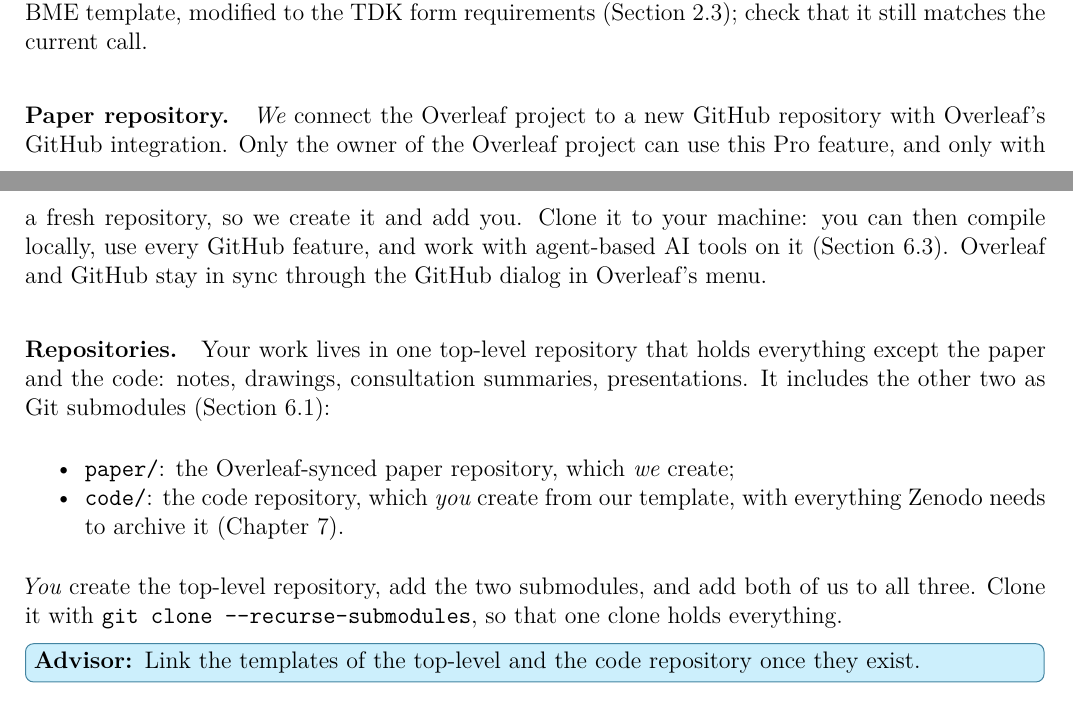
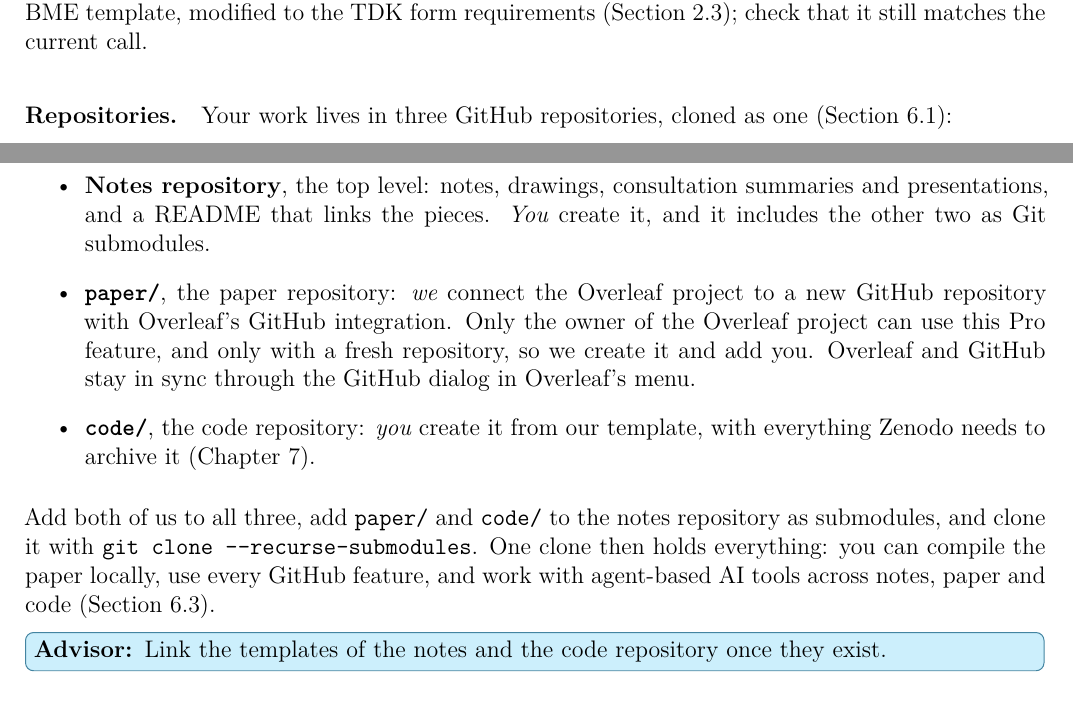
Before and after one commit to BlackLight54/tdk-paper-template, a LaTeX thesis (guide.tex, which reads guide/01-getting-started.tex): two parts of pages 7 and 8 of 57, joined at a grey line, cut so that both start at the same text. Compiled offline with XeLaTeX.

Commit message:
Build "Accounts and access" around the notes repository
The section described the paper repository on its own and the
three-repository layout in a separate paragraph after it. It now has
one "Repositories" block that starts from the notes repository at the
top level and lists paper/ (with the Overleaf GitHub integration
details) and code/ as its submodules, followed by cloning with
--recurse-submodules. The rest of the guide calls the top level "the
notes repository" too, so the term is the same everywhere.

Co-Authored-By: Claude Opus 5.5 <noreply@anthropic.com>

```diff
--- a/guide/01-getting-started.tex
+++ b/guide/01-getting-started.tex
@@ -19,15 +19,14 @@ Work through the steps below in order in your first week. Each says who does it.
 \section{Accounts and access}\label{app:start:access}
 \paragraph{Overleaf project.} \emph{We} create an Overleaf project for your semester's work from this template, so that you get the features of our Overleaf Pro subscription. Ask us for it. The template is the current BME template, modified to the TDK form requirements (\cref{app:tdk:form}); check that it still matches the current call.
 
-\paragraph{Paper repository.} \emph{We} connect the Overleaf project to a new GitHub repository with Overleaf's GitHub integration. Only the owner of the Overleaf project can use this Pro feature, and only with a fresh repository, so we create it and add you. Clone it to your machine: you can then compile locally, use every GitHub feature, and work with agent-based AI tools on it (\cref{app:code:ai}). Overleaf and GitHub stay in sync through the GitHub dialog in Overleaf's menu.
-
-\paragraph{Repositories.} Your work lives in one top-level repository that holds everything except the paper and the code: notes, drawings, consultation summaries, presentations. It includes the other two as Git submodules (\cref{app:code:github}):
-\begin{itemize}[noitemsep]
-  \item \texttt{paper/}: the Overleaf-synced paper repository, which \emph{we} create;
-  \item \texttt{code/}: the code repository, which \emph{you} create from our template, with everything Zenodo needs to archive it (\cref{app:zenodo}).
+\paragraph{Repositories.} Your work lives in three GitHub repositories, cloned as one (\cref{app:code:github}):
+\begin{itemize}
+  \item \textbf{Notes repository}, the top level: notes, drawings, consultation summaries and presentations, and a README that links the pieces. \emph{You} create it, and it includes the other two as Git submodules.
+  \item \textbf{\texttt{paper/}}, the paper repository: \emph{we} connect the Overleaf project to a new GitHub repository with Overleaf's GitHub integration. Only the owner of the Overleaf project can use this Pro feature, and only with a fresh repository, so we create it and add you. Overleaf and GitHub stay in sync through the GitHub dialog in Overleaf's menu.
+  \item \textbf{\texttt{code/}}, the code repository: \emph{you} create it from our template, with everything Zenodo needs to archive it (\cref{app:zenodo}).
 \end{itemize}
-\emph{You} create the top-level repository, add the two submodules, and add both of us to all three. Clone it with \texttt{git clone --recurse-submodules}, so that one clone holds everything.
-\advisortodo{Link the templates of the top-level and the code repository once they exist.}
+Add both of us to all three, add \texttt{paper/} and \texttt{code/} to the notes repository as submodules, and clone it with \texttt{git clone --recurse-submodules}. One clone then holds everything: you can compile the paper locally, use every GitHub feature, and work with agent-based AI tools across notes, paper and code (\cref{app:code:ai}).
+\advisortodo{Link the templates of the notes and the code repository once they exist.}
 
 \paragraph{Zotero group.} \emph{We} add you to our Zotero group, where we collect the literature of the topic. \emph{You} install \href{https://www.zotero.org/}{Zotero} with its browser connector, save every source you read into the group library, and export the collection to \texttt{bib/references.bib} (the Better BibTeX plugin can keep the file up to date automatically).
 \advisortodo{Add the Zotero group link, and confirm the export setup (Better BibTeX auto-export into the paper repository).}
```
Also changed, not shown: guide/04-lifecycle.tex (+2 -2 lines), guide/06-code-tools-ai.tex (+2 -2 lines), guide/07-zenodo.tex (+1 -1 lines), guide/08-glossary.tex (+1 -1 lines), guide/01-getting-started.tex (2 more changed lines).
